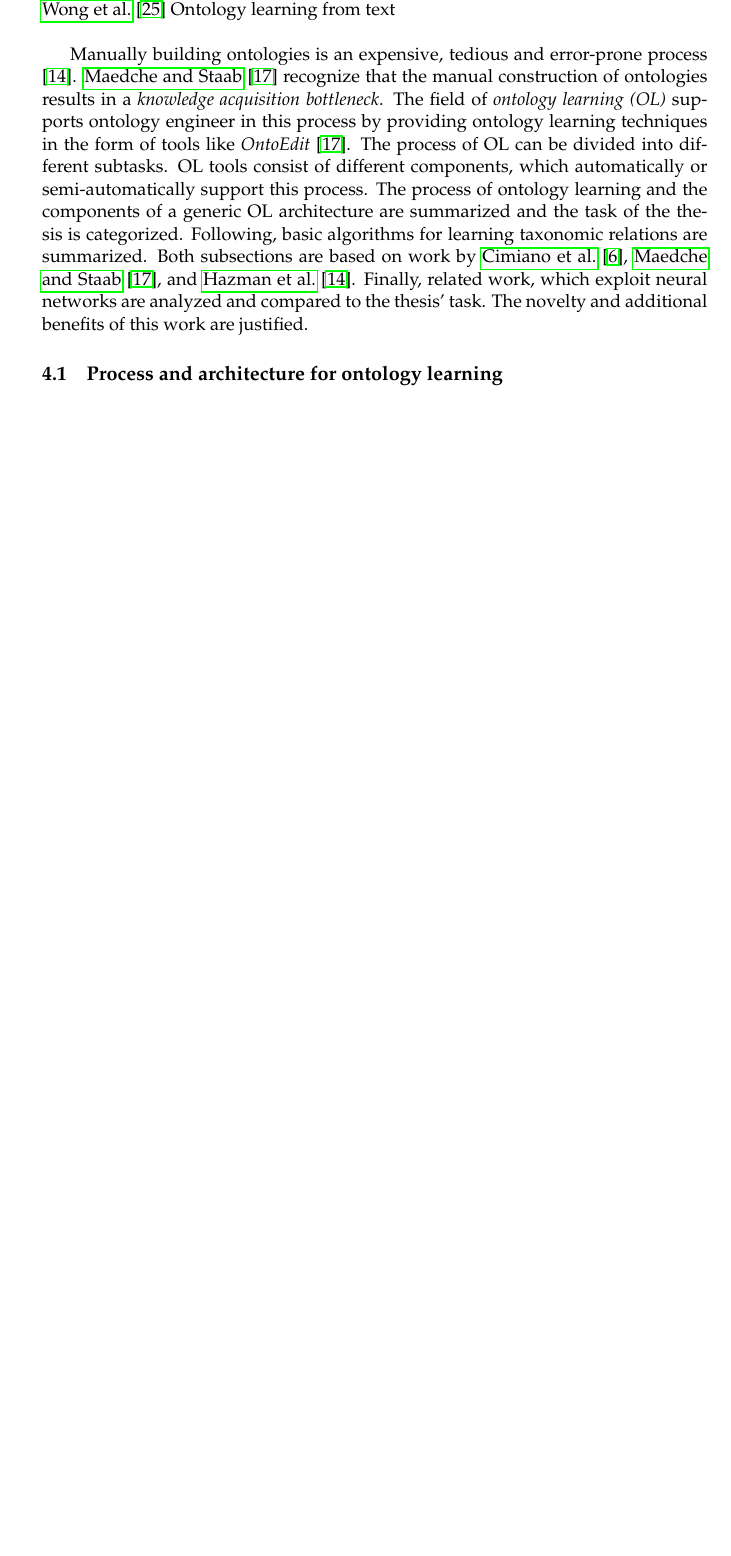
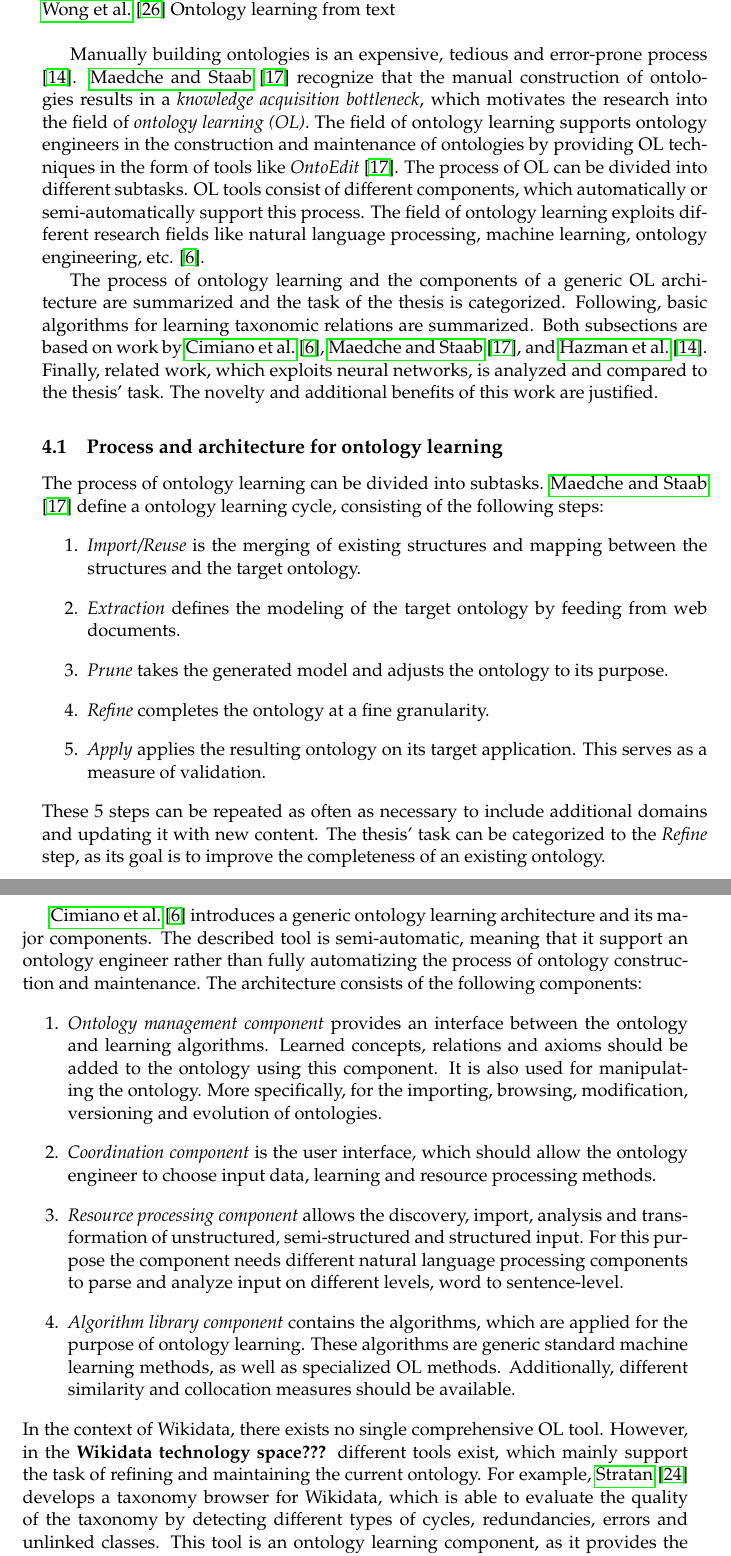
Before and after one commit to AlexBaier/bachelorthesis, a LaTeX thesis (thesis/thesis.ltx, which reads thesis/ontology_learning.ltx): part of page 24 of 30 before the commit and two parts of pages 24 and 25 of 31 after it, the two joined at a grey line, cut so that both start at the same text, the shorter picture padded with empty space. The pictures show the PDF file thesis/thesis.pdf that the author committed with the source.

Commit message:
Added Ontology learning/Process and architecture.

```diff
--- a/thesis/ontology_learning.ltx
+++ b/thesis/ontology_learning.ltx
@@ -8,17 +8,49 @@ General concepts. Classification of considered problem in the task of ontology l
 \fullcite{Wong2012} Ontology learning from text \\
 
 Manually building ontologies is an expensive, tedious and error-prone process \cite{Hazman2011}.
-\fullcite{Maedche2001} recognize that the manual construction of ontologies results in a \textit{knowledge acquisition bottleneck}.
-The field of \textit{ontology learning (OL)} supports ontology engineer in this process by providing ontology learning techniques in the form
+\fullcite{Maedche2001} recognize that the manual construction of ontologies results in a \textit{knowledge acquisition bottleneck},
+which motivates the research into the field of \textit{ontology learning (OL)}.
+The field of ontology learning supports ontology engineers in the construction and maintenance of ontologies by providing OL techniques in the form
 of tools like \textit{OntoEdit} \cite{Maedche2001}. The process of OL can be divided into different subtasks. OL tools consist of
-different components, which automatically or semi-automatically support this process.
+different components, which automatically or semi-automatically support this process. The field of ontology learning
+exploits different research fields like natural language processing, machine learning, ontology engineering, etc. \cite{Cimiano2009}.
+
 The process of ontology learning and the components of a generic OL architecture are summarized and the task of the thesis is categorized.
 Following, basic algorithms for learning taxonomic relations are summarized.
 Both subsections are based on work by \fullcite{Cimiano2009}, \fullcite{Maedche2001}, and \fullcite{Hazman2011}.
-Finally, related work, which exploit neural networks are analyzed and compared to the thesis' task.
+Finally, related work, which exploits neural networks, is analyzed and compared to the thesis' task.
 The novelty and additional benefits of this work are justified.
 
 \subsection{Process and architecture for ontology learning}
+The process of ontology learning can be divided into subtasks. \fullcite{Maedche2001} define a ontology learning cycle, consisting of the following steps:
+\begin{enumerate}
+\item \textit{Import/Reuse} is the merging of existing structures and mapping between the structures and the target ontology.
+\item \textit{Extraction} defines the modeling of the target ontology by feeding from web documents.
+\item \textit{Prune} takes the generated model and adjusts the ontology to its purpose.
+\item \textit{Refine} completes the ontology at a fine granularity.
+\item \textit{Apply} applies the resulting ontology on its target application. This serves as a measure of validation.
+\end{enumerate}
+These 5 steps can be repeated as often as necessary to include additional domains and updating it with new content.
+The thesis' task can be categorized to the \textit{Refine} step, as its goal is to improve the completeness of an existing ontology.
+
+\fullcite{Cimiano2009} introduces a generic ontology learning architecture and its major components. The described tool is semi-automatic, meaning
+that it support an ontology engineer rather than fully automatizing the process of ontology construction and maintenance.
+The architecture consists of the following components:
+\begin{enumerate}
+\item \textit{Ontology management component} provides an interface between the ontology and learning algorithms.
+	Learned concepts, relations and axioms should be added to the ontology using this component.
+	It is also used for manipulating the ontology.
+	More specifically, for the importing, browsing, modification, versioning and evolution of ontologies.
+\item \textit{Coordination component} is the user interface, which should allow the ontology engineer to choose input data, learning and resource processing methods.
+\item \textit{Resource processing component} allows the discovery, import, analysis and transformation of unstructured, semi-structured and structured input.
+	For this purpose the component needs different natural language processing components to parse and analyze input on different levels, word to sentence-level.
+\item \textit{Algorithm library component} contains the algorithms, which are applied for the purpose of ontology learning. These algorithms are generic
+	standard machine learning methods, as well as specialized OL methods. Additionally, different similarity and collocation measures should be available.
+\end{enumerate}
+In the context of Wikidata, there exists no single comprehensive OL tool. However, in the \textbf{Wikidata technology space???} different tools exist,
+which mainly support the task of refining and maintaining the current ontology.
+For example, \fullcite{Stratan2016} develops a taxonomy browser for Wikidata, which is able to evaluate the quality of the taxonomy by detecting different types
+of cycles, redundancies, errors and unlinked classes. This tool is an ontology learning component, as it provides the ability to browse and evaluate the ontology of Wikidata.
 
 \subsection{Approaches for learning taxonomic relations}
 A subgroup of algorithms for ontology learning is concerned with learning taxonomic relations.
```
Also changed, not shown: thesis/bibliography.bib (+16 -0 lines), thesis/thesis.pdf.
